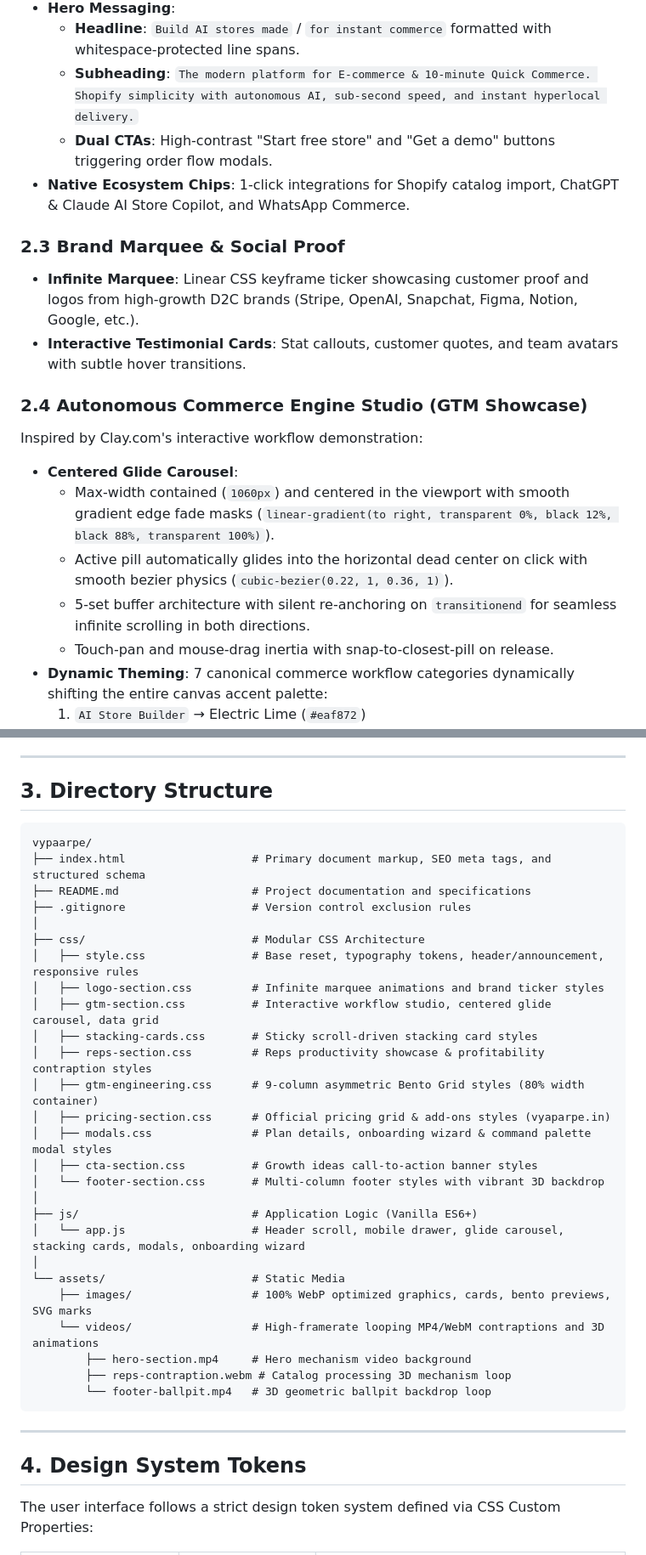
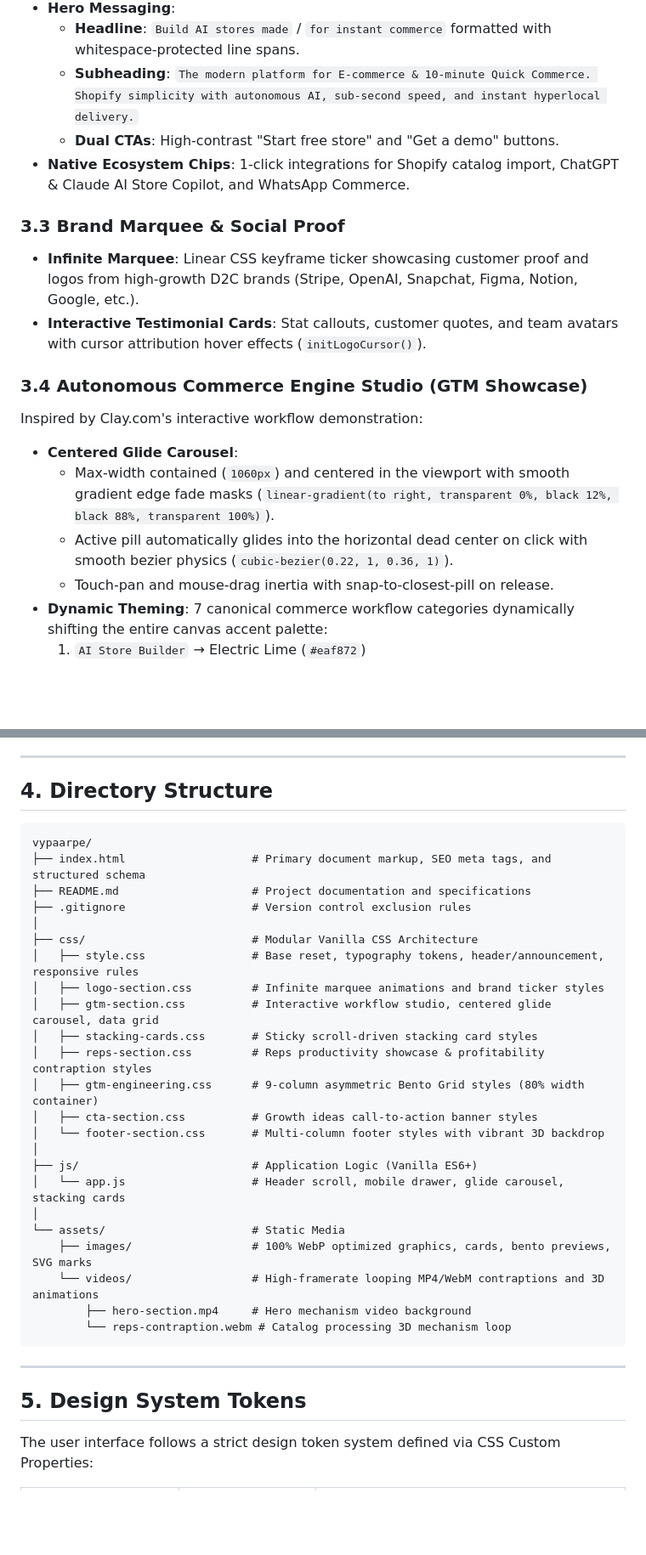
Before and after one commit to Inscrutable21/VypaarPE_Portfolio, a Markdown page: README.md, 2 parts joined by grey strips. Shown at 85% size. GitHub-like rendering; blank space fills up the shorter version.

````diff
--- a/README.md
+++ b/README.md
@@ -81,19 +151,18 @@ VyaparPe delivers an end-to-end commerce operating system designed with **zero r
 - **Hero Messaging**:
   - **Headline**: `Build AI stores made` / `for instant commerce` formatted with whitespace-protected line spans.
   - **Subheading**: `The modern platform for E-commerce & 10-minute Quick Commerce. Shopify simplicity with autonomous AI, sub-second speed, and instant hyperlocal delivery.`
-  - **Dual CTAs**: High-contrast "Start free store" and "Get a demo" buttons triggering order flow modals.
+  - **Dual CTAs**: High-contrast "Start free store" and "Get a demo" buttons.
 - **Native Ecosystem Chips**: 1-click integrations for Shopify catalog import, ChatGPT & Claude AI Store Copilot, and WhatsApp Commerce.
 
-### 2.3 Brand Marquee & Social Proof
+### 3.3 Brand Marquee & Social Proof
 - **Infinite Marquee**: Linear CSS keyframe ticker showcasing customer proof and logos from high-growth D2C brands (Stripe, OpenAI, Snapchat, Figma, Notion, Google, etc.).
-- **Interactive Testimonial Cards**: Stat callouts, customer quotes, and team avatars with subtle hover transitions.
+- **Interactive Testimonial Cards**: Stat callouts, customer quotes, and team avatars with cursor attribution hover effects (`initLogoCursor()`).
 
-### 2.4 Autonomous Commerce Engine Studio (GTM Showcase)
+### 3.4 Autonomous Commerce Engine Studio (GTM Showcase)
 Inspired by Clay.com's interactive workflow demonstration:
 - **Centered Glide Carousel**:
   - Max-width contained (`1060px`) and centered in the viewport with smooth gradient edge fade masks (`linear-gradient(to right, transparent 0%, black 12%, black 88%, transparent 100%)`).
   - Active pill automatically glides into the horizontal dead center on click with smooth bezier physics (`cubic-bezier(0.22, 1, 0.36, 1)`).
-  - 5-set buffer architecture with silent re-anchoring on `transitionend` for seamless infinite scrolling in both directions.
   - Touch-pan and mouse-drag inertia with snap-to-closest-pill on release.
 - **Dynamic Theming**: 7 canonical commerce workflow categories dynamically shifting the entire canvas accent palette:
   1. `AI Store Builder` → Electric Lime (`#eaf872`)
@@ -156,7 +205,7 @@ Inspired by Clay.com's interactive workflow demonstration:
 
 ---
 
-## 3. Directory Structure
+## 4. Directory Structure
 
 ```text
 vypaarpe/
@@ -164,32 +213,29 @@ vypaarpe/
 ├── README.md                    # Project documentation and specifications
 ├── .gitignore                   # Version control exclusion rules
 │
-├── css/                         # Modular CSS Architecture
+├── css/                         # Modular Vanilla CSS Architecture
 │   ├── style.css                # Base reset, typography tokens, header/announcement, responsive rules
 │   ├── logo-section.css         # Infinite marquee animations and brand ticker styles
 │   ├── gtm-section.css          # Interactive workflow studio, centered glide carousel, data grid
 │   ├── stacking-cards.css       # Sticky scroll-driven stacking card styles
 │   ├── reps-section.css         # Reps productivity showcase & profitability contraption styles
 │   ├── gtm-engineering.css      # 9-column asymmetric Bento Grid styles (80% width container)
-│   ├── pricing-section.css      # Official pricing grid & add-ons styles (vyaparpe.in)
-│   ├── modals.css               # Plan details, onboarding wizard & command palette modal styles
 │   ├── cta-section.css          # Growth ideas call-to-action banner styles
 │   └── footer-section.css       # Multi-column footer styles with vibrant 3D backdrop
 │
 ├── js/                          # Application Logic (Vanilla ES6+)
-│   └── app.js                   # Header scroll, mobile drawer, glide carousel, stacking cards, modals, onboarding wizard
+│   └── app.js                   # Header scroll, mobile drawer, glide carousel, stacking cards
 │
 └── assets/                      # Static Media
     ├── images/                  # 100% WebP optimized graphics, cards, bento previews, SVG marks
     └── videos/                  # High-framerate looping MP4/WebM contraptions and 3D animations
         ├── hero-section.mp4     # Hero mechanism video background
-        ├── reps-contraption.webm # Catalog processing 3D mechanism loop
-        └── footer-ballpit.mp4   # 3D geometric ballpit backdrop loop
+        └── reps-contraption.webm # Catalog processing 3D mechanism loop
 ```
 
 ---
 
-## 4. Design System Tokens
+## 5. Design System Tokens
 
 The user interface follows a strict design token system defined via CSS Custom Properties:
 
````
Also changed, not shown: other parts of README.md (+102 -51 lines).
